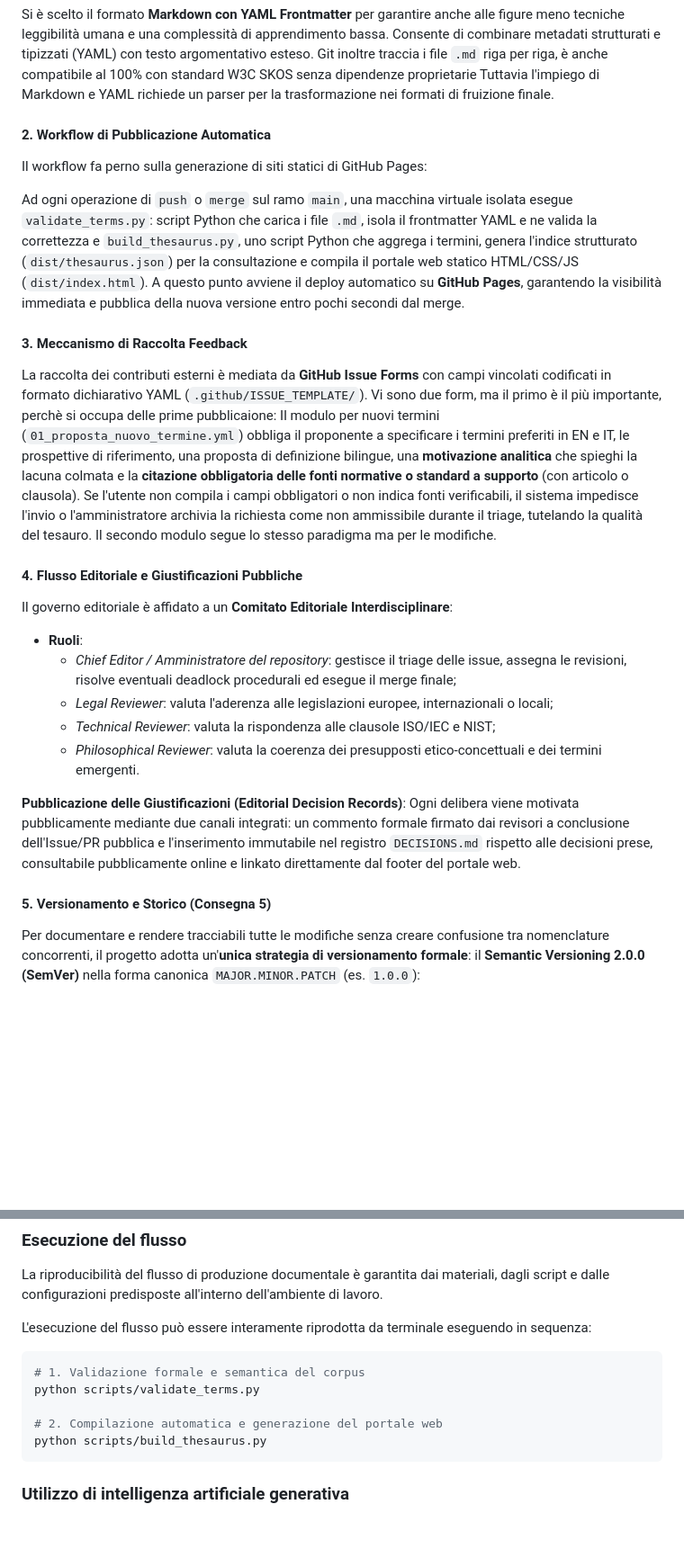
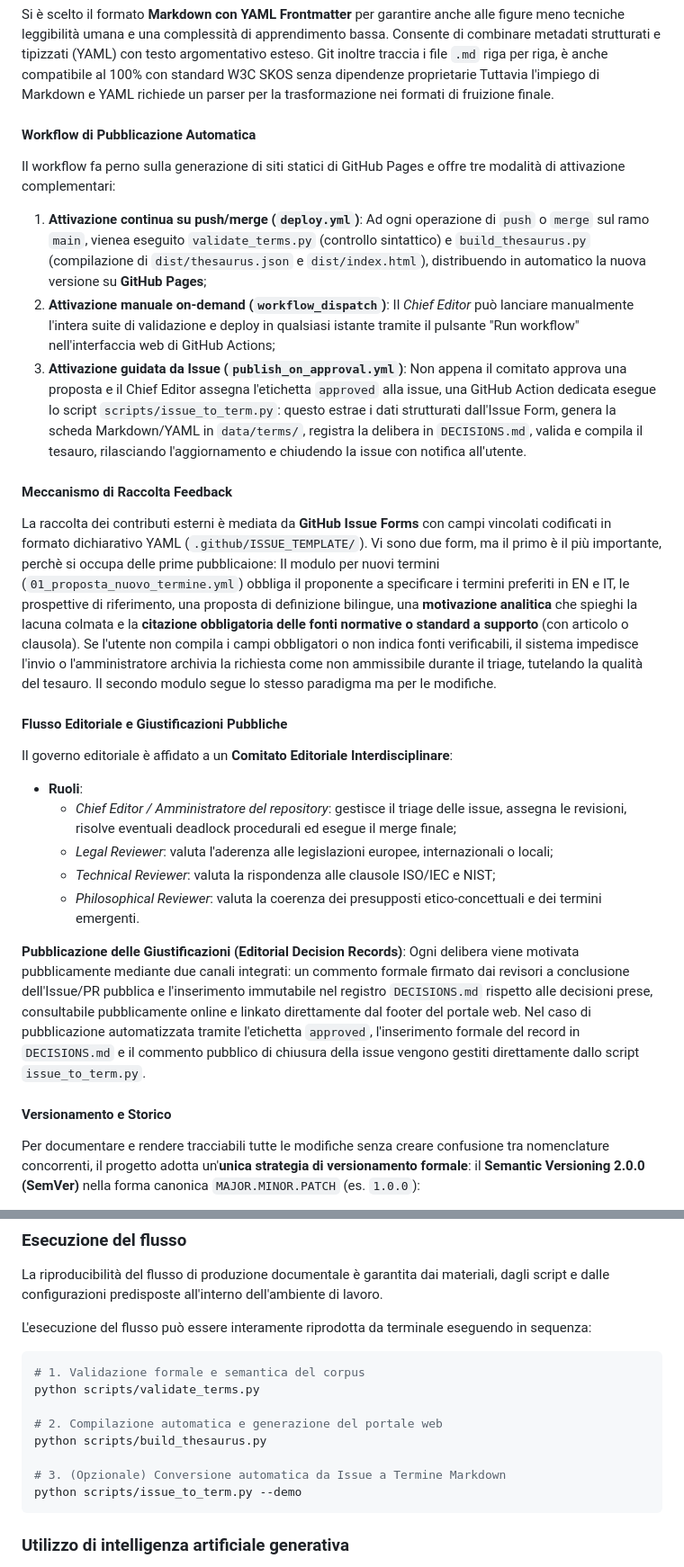
Before and after one commit to G0ldenPin/editoria, a Markdown page: relazione_esame.md, 2 parts joined by grey strips. Shown: that part at 90% size. Rendered like a GitHub page; blank space fills up the shorter version.

````diff
--- a/relazione_esame.md
+++ b/relazione_esame.md
@@ -142,16 +142,18 @@ Si è scelto il formato **Markdown con YAML Frontmatter** per garantire anche al
 Consente di combinare metadati strutturati e tipizzati (YAML) con testo argomentativo esteso. Git inoltre traccia i file `.md` riga per riga, è anche  compatibile al 100% con standard W3C SKOS senza dipendenze proprietarie
 Tuttavia l'impiego di Markdown e YAML richiede un parser per la trasformazione nei formati di fruizione finale.
 
-#### 2. Workflow di Pubblicazione Automatica
-Il workflow fa perno sulla generazione di siti statici di GitHub Pages:
+#### Workflow di Pubblicazione Automatica
+Il workflow fa perno sulla generazione di siti statici di GitHub Pages e offre tre modalità di attivazione complementari:
 
-Ad ogni operazione di `push` o `merge` sul ramo `main`, una macchina virtuale isolata esegue `validate_terms.py`: script Python che carica i file `.md`, isola il frontmatter YAML e ne valida la correttezza e `build_thesaurus.py`, uno script Python che aggrega i termini, genera l'indice strutturato (`dist/thesaurus.json`) per la consultazione e compila il portale web statico HTML/CSS/JS (`dist/index.html`). A questo punto avviene il deploy automatico su **GitHub Pages**, garantendo la visibilità immediata e pubblica della nuova versione entro pochi secondi dal merge.
+1. **Attivazione continua su push/merge (`deploy.yml`)**: Ad ogni operazione di `push` o `merge` sul ramo `main`, vienea eseguito `validate_terms.py` (controllo sintattico) e `build_thesaurus.py` (compilazione di `dist/thesaurus.json` e `dist/index.html`), distribuendo in automatico la nuova versione su **GitHub Pages**;
+2. **Attivazione manuale on-demand (`workflow_dispatch`)**: Il *Chief Editor* può lanciare manualmente l'intera suite di validazione e deploy in qualsiasi istante tramite il pulsante "Run workflow" nell'interfaccia web di GitHub Actions;
+3. **Attivazione guidata da Issue (`publish_on_approval.yml`)**: Non appena il comitato approva una proposta e il Chief Editor assegna l'etichetta `approved` alla issue, una GitHub Action dedicata esegue lo script `scripts/issue_to_term.py`: questo estrae i dati strutturati dall'Issue Form, genera la scheda Markdown/YAML in `data/terms/`, registra la delibera in `DECISIONS.md`, valida e compila il tesauro, rilasciando l'aggiornamento e chiudendo la issue con notifica all'utente.
 
-#### 3. Meccanismo di Raccolta Feedback
+#### Meccanismo di Raccolta Feedback
 La raccolta dei contributi esterni è mediata da **GitHub Issue Forms** con campi vincolati codificati in formato dichiarativo YAML (`.github/ISSUE_TEMPLATE/`). Vi sono due form, ma il primo è il più importante, perchè si occupa delle prime pubblicaione: Il modulo per nuovi termini (`01_proposta_nuovo_termine.yml`) obbliga il proponente a specificare i termini preferiti in EN e IT, le prospettive di riferimento, una proposta di definizione bilingue, una **motivazione analitica** che spieghi la lacuna colmata e la **citazione obbligatoria delle fonti normative o standard a supporto** (con articolo o clausola). Se l'utente non compila i campi obbligatori o non indica fonti verificabili, il sistema impedisce l'invio o l'amministratore archivia la richiesta come non ammissibile durante il triage, tutelando la qualità del tesauro.
 Il secondo modulo segue lo stesso paradigma ma per le modifiche.
 
-#### 4. Flusso Editoriale e Giustificazioni Pubbliche
+#### Flusso Editoriale e Giustificazioni Pubbliche
 Il governo editoriale è affidato a un **Comitato Editoriale Interdisciplinare**:
 - **Ruoli**:
   - *Chief Editor / Amministratore del repository*: gestisce il triage delle issue, assegna le revisioni, risolve eventuali deadlock procedurali ed esegue il merge finale;
@@ -160,9 +162,9 @@ Il governo editoriale è affidato a un **Comitato Editoriale Interdisciplinare**
   - *Philosophical Reviewer*: valuta la coerenza dei presupposti etico-concettuali e dei termini emergenti.
 
 **Pubblicazione delle Giustificazioni (Editorial Decision Records)**:
-Ogni delibera viene motivata pubblicamente mediante due canali integrati: un commento formale firmato dai revisori a conclusione dell'Issue/PR pubblica e l'inserimento immutabile nel registro `DECISIONS.md` rispetto alle decisioni prese, consultabile pubblicamente online e linkato direttamente dal footer del portale web.
+Ogni delibera viene motivata pubblicamente mediante due canali integrati: un commento formale firmato dai revisori a conclusione dell'Issue/PR pubblica e l'inserimento immutabile nel registro `DECISIONS.md` rispetto alle decisioni prese, consultabile pubblicamente online e linkato direttamente dal footer del portale web. Nel caso di pubblicazione automatizzata tramite l'etichetta `approved`, l'inserimento formale del record in `DECISIONS.md` e il commento pubblico di chiusura della issue vengono gestiti direttamente dallo script `issue_to_term.py`.
 
-#### 5. Versionamento e Storico (Consegna 5)
+#### Versionamento e Storico
 Per documentare e rendere tracciabili tutte le modifiche senza creare confusione tra nomenclature concorrenti, il progetto adotta un'**unica strategia di versionamento formale**: il **Semantic Versioning 2.0.0 (SemVer)** nella forma canonica `MAJOR.MINOR.PATCH` (es. `1.0.0`):
 
 - **MAJOR (es. 2.0.0)**: Ristrutturazione radicale dell'albero concettuale, modifiche strutturali alle relazioni ontologiche, oppure eliminazione o deprecazione di termini consolidati;
@@ -182,6 +184,9 @@ python scripts/validate_terms.py
 
 # 2. Compilazione automatica e generazione del portale web
 python scripts/build_thesaurus.py
+
+# 3. (Opzionale) Conversione automatica da Issue a Termine Markdown
+python scripts/issue_to_term.py --demo
 ```
 
 ### Utilizzo di intelligenza artificiale generativa
````
Also changed, not shown: other parts of relazione_esame.md (+1 -1 lines), DECISIONS.md (+14 -0 lines), README.md (+9 -2 lines), data/terms/algorithmic_bias.md (added, +50 -0 lines), modifica_termine.png (added), nuovo_termine.png (added), 5 other files.
